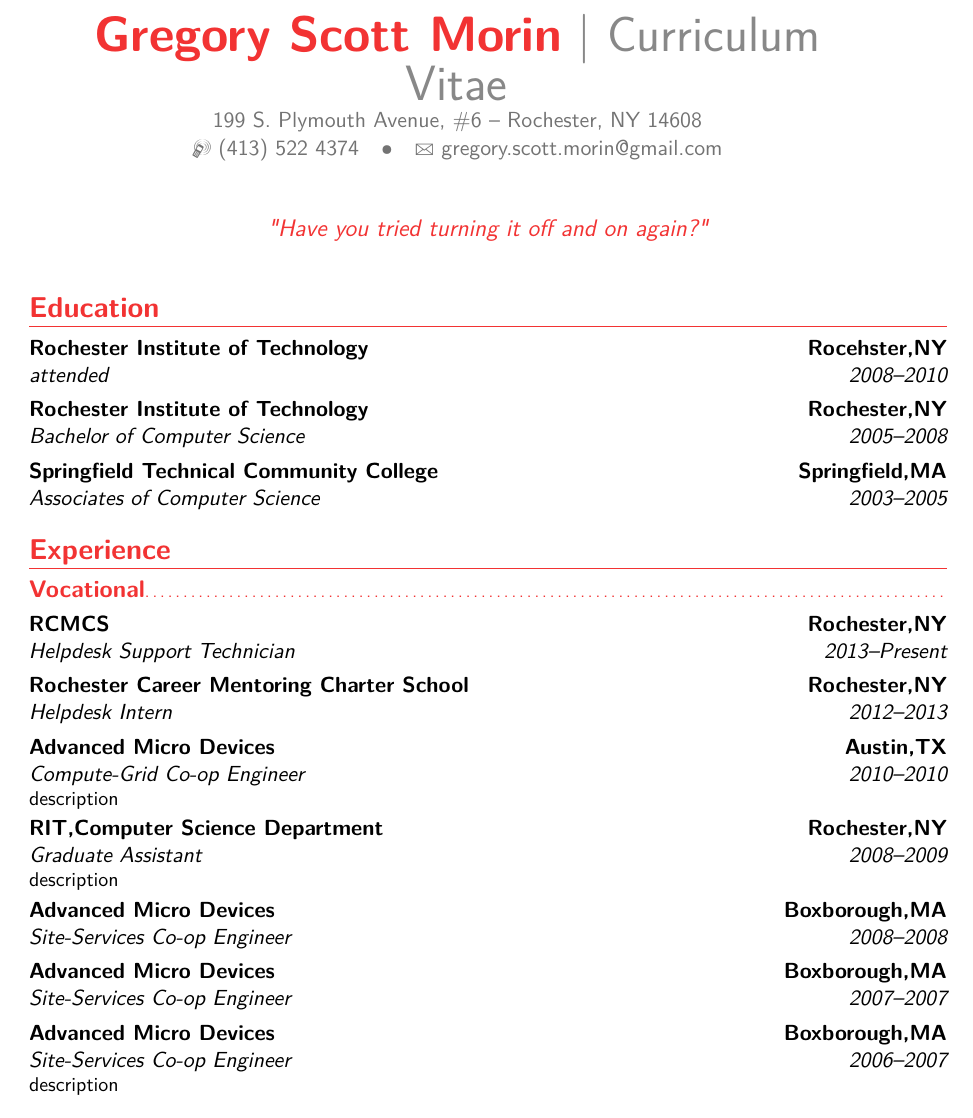
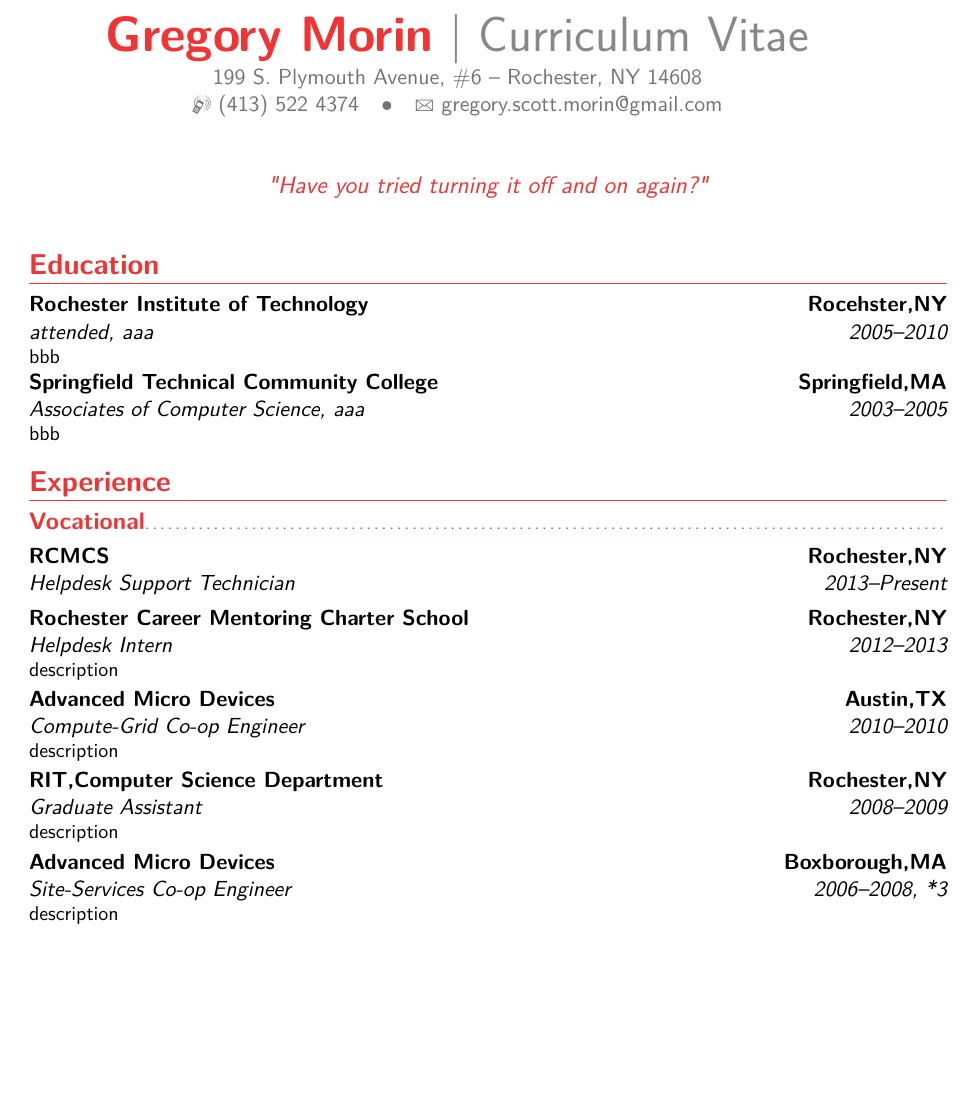
Before and after one commit to gerglion/resume, a LaTeX CV (latex/classes/cv_7/resume_cover.tex): part of page 2 of 3, cut so that both start at the same text, the shorter picture padded with empty space. Compiled offline with pdfLaTeX.

Commit message:
Updated resume_cover.tex

```diff
--- a/latex/classes/cv_7/resume_cover.tex
+++ b/latex/classes/cv_7/resume_cover.tex
@@ -40,7 +40,7 @@
 %	NAME AND CONTACT INFORMATION SECTION
 %----------------------------------------------------------------------------------------
 
-\firstname{Gregory Scott} % Your first name
+\firstname{Gregory} % Your first name
 \familyname{Morin} % Your last name
 
 % All information in this block is optional, comment out any lines you don't need
@@ -95,9 +95,9 @@
 
 \section{Education}
 
-\cventry{2008--2010}{attended}{Rochester Institute of Technology}{Rocehster,NY}{}{}  % Arguments not required can be left empty
-\cventry{2005--2008}{Bachelor of Computer Science}{Rochester Institute of Technology}{Rochester,NY}{}{}
-\cventry{2003--2005}{Associates of Computer Science}{Springfield Technical Community College}{Springfield,MA}{}{}
+\cventry{2005--2010}{attended}{Rochester Institute of Technology}{Rocehster,NY}{aaa}{bbb}  % Arguments not required can be left empty
+%\cventry{2005--2008}{Bachelor of Computer Science}{Rochester Institute of Technology}{Rochester,NY}{}{}
+\cventry{2003--2005}{Associates of Computer Science}{Springfield Technical Community College}{Springfield,MA}{aaa}{bbb}
 
 %\section{Masters Thesis}
 
@@ -114,12 +114,12 @@
 \subsection{Vocational}
 %\cventry{from--to}{degree or job title}{institution or employer}{city}{grade}{description}
 \cventry{2013--Present}{Helpdesk Support Technician}{\textsc{RCMCS}}{Rochester,NY}{}{}
-\cventry{2012--2013}{Helpdesk Intern}{\textsc{Rochester Career Mentoring Charter School}}{Rochester,NY}{}{}
+\cventry{2012--2013}{Helpdesk Intern}{\textsc{Rochester Career Mentoring Charter School}}{Rochester,NY}{}{description}
 \cventry{2010--2010}{Compute-Grid Co-op Engineer}{\textsc{Advanced Micro Devices}}{Austin,TX}{}{description}
 \cventry{2008--2009}{Graduate Assistant}{\textsc{RIT},Computer Science Department}{Rochester,NY}{}{description}
-\cventry{2008--2008}{Site-Services Co-op Engineer}{\textsc{Advanced Micro Devices}}{Boxborough,MA}{}{}
-\cventry{2007--2007}{Site-Services Co-op Engineer}{\textsc{Advanced Micro Devices}}{Boxborough,MA}{}{}
-\cventry{2006--2007}{Site-Services Co-op Engineer}{\textsc{Advanced Micro Devices}}{Boxborough,MA}{}{description}
+\cventry{2006--2008, *3}{Site-Services Co-op Engineer}{\textsc{Advanced Micro Devices}}{Boxborough,MA}{}{description}
+%\cventry{2007--2007}{Site-Services Co-op Engineer}{\textsc{Advanced Micro Devices}}{Boxborough,MA}{}{}
+%\cventry{2006--2007}{Site-Services Co-op Engineer}{\textsc{Advanced Micro Devices}}{Boxborough,MA}{}{description}
 
 %\cventry{2012--Present}{1\textsuperscript{st} Year Analyst}{\textsc{Lehman Brothers}}{Los Angeles}{}{Developed spreadsheets for risk analysis on exotic derivatives on a wide array of commodities (ags, oils, precious and base metals), managed blotter and secondary trades on structured notes, liaised with Middle Office, Sales and Structuring for bookkeeping.
 %\newline{}\newline{}
```
Also changed, not shown: latex/classes/cv_7/resume_cover.pdf, latex/classes/cv_7/resume_cover.ps (added), 4 other files.
